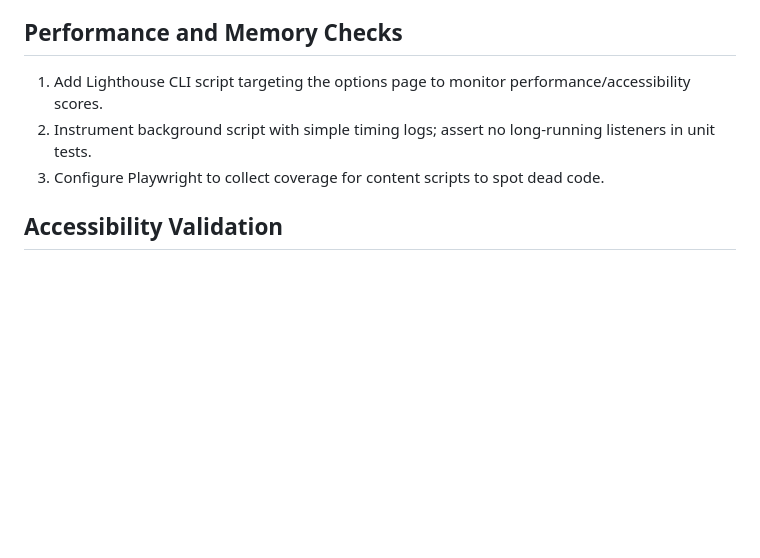
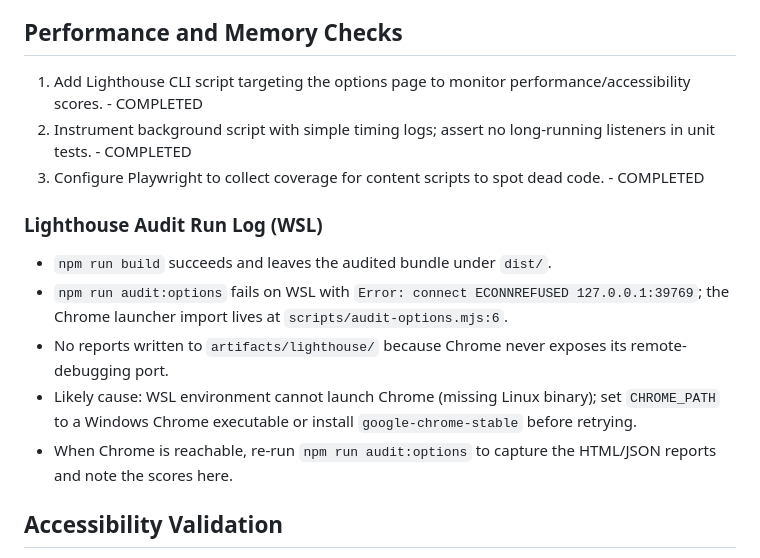
Before and after one commit to Kevinjohn/gmail-filter-toolbar, a Markdown page: __plan_testing.md, the part around the change. GitHub-like rendering; blank space fills up the shorter version.

Commit message:
docs: log lighthouse audit failure on wsl

```diff
--- a/__plan_testing.md
+++ b/__plan_testing.md
@@ -42,9 +42,16 @@
 3. Document update workflow (`npm run test:visual -- --update-snapshots`) and guard with PR review checklist.
 
 ## Performance and Memory Checks
-1. Add Lighthouse CLI script targeting the options page to monitor performance/accessibility scores.
-2. Instrument background script with simple timing logs; assert no long-running listeners in unit tests.
-3. Configure Playwright to collect coverage for content scripts to spot dead code.
+1. Add Lighthouse CLI script targeting the options page to monitor performance/accessibility scores. - COMPLETED
+2. Instrument background script with simple timing logs; assert no long-running listeners in unit tests. - COMPLETED
+3. Configure Playwright to collect coverage for content scripts to spot dead code. - COMPLETED
+
+### Lighthouse Audit Run Log (WSL)
+- `npm run build` succeeds and leaves the audited bundle under `dist/`.
+- `npm run audit:options` fails on WSL with `Error: connect ECONNREFUSED 127.0.0.1:39769`; the Chrome launcher import lives at `scripts/audit-options.mjs:6`.
+- No reports written to `artifacts/lighthouse/` because Chrome never exposes its remote-debugging port.
+- Likely cause: WSL environment cannot launch Chrome (missing Linux binary); set `CHROME_PATH` to a Windows Chrome executable or install `google-chrome-stable` before retrying.
+- When Chrome is reachable, re-run `npm run audit:options` to capture the HTML/JSON reports and note the scores here.
 
 ## Accessibility Validation
 1. Integrate `axe-core` with Playwright to scan options UI and injected toolbar.
```
